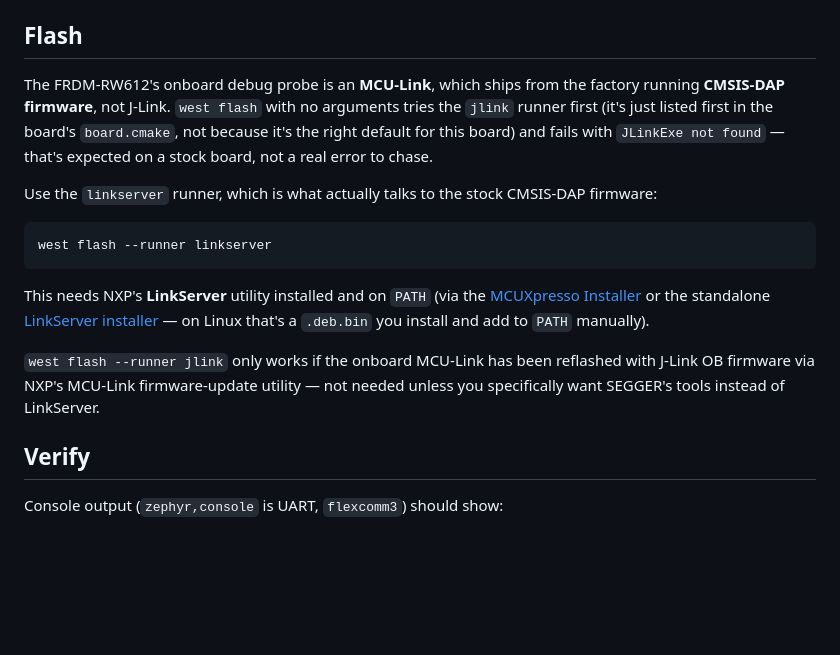
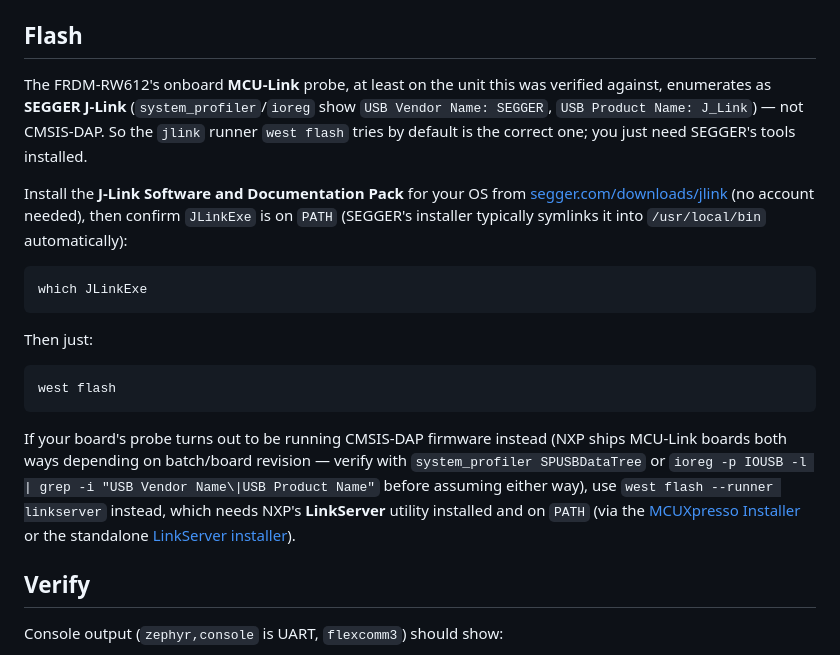
Before and after one commit to rrooding/QCRemote, a Markdown page: firmware/README.md, the part around the change. GitHub-like rendering; blank space fills up the shorter version.

Commit message:
fix(firmware): flash instructions - probe is actually J-Link, not CMSIS-DAP
Verified against real hardware: the onboard MCU-Link enumerates as
SEGGER J-Link (ioreg shows USB Vendor Name: SEGGER, Product: J_Link),
not CMSIS-DAP as earlier docs assumed. jlink is the correct default
runner; install SEGGER's J-Link Software Pack, not LinkServer. Left a
note to verify per-unit since NXP ships MCU-Link boards both ways.

````diff
--- a/firmware/README.md
+++ b/firmware/README.md
@@ -55,26 +55,33 @@ Drop `--pristine` on subsequent builds once the build directory exists.
 
 ## Flash
 
-The FRDM-RW612's onboard debug probe is an **MCU-Link**, which ships from the factory running
-**CMSIS-DAP firmware**, not J-Link. `west flash` with no arguments tries the `jlink` runner
-first (it's just listed first in the board's `board.cmake`, not because it's the right
-default for this board) and fails with `JLinkExe not found` — that's expected on a stock
-board, not a real error to chase.
+The FRDM-RW612's onboard **MCU-Link** probe, at least on the unit this was verified against,
+enumerates as **SEGGER J-Link** (`system_profiler`/`ioreg` show `USB Vendor Name: SEGGER`,
+`USB Product Name: J_Link`) — not CMSIS-DAP. So the `jlink` runner `west flash` tries by
+default is the correct one; you just need SEGGER's tools installed.
 
-Use the `linkserver` runner, which is what actually talks to the stock CMSIS-DAP firmware:
+Install the **J-Link Software and Documentation Pack** for your OS from
+[segger.com/downloads/jlink](https://www.segger.com/downloads/jlink/) (no account needed),
+then confirm `JLinkExe` is on `PATH` (SEGGER's installer typically symlinks it into
+`/usr/local/bin` automatically):
 
 ```bash
-west flash --runner linkserver
+which JLinkExe
 ```
 
-This needs NXP's **LinkServer** utility installed and on `PATH` (via the
+Then just:
+
+```bash
+west flash
+```
+
+If your board's probe turns out to be running CMSIS-DAP firmware instead (NXP ships MCU-Link
+boards both ways depending on batch/board revision — verify with `system_profiler
+SPUSBDataTree` or `ioreg -p IOUSB -l | grep -i "USB Vendor Name\|USB Product Name"` before
+assuming either way), use `west flash --runner linkserver` instead, which needs NXP's
+**LinkServer** utility installed and on `PATH` (via the
 [MCUXpresso Installer](https://www.nxp.com/mcuxpresso/installer) or the standalone
-[LinkServer installer](https://www.nxp.com/design/design-center/software/development-software/mcuxpresso-software-and-tools-/linkserver-for-microcontrollers:LINKERSERVER)
-— on Linux that's a `.deb.bin` you install and add to `PATH` manually).
-
-`west flash --runner jlink` only works if the onboard MCU-Link has been reflashed with
-J-Link OB firmware via NXP's MCU-Link firmware-update utility — not needed unless you
-specifically want SEGGER's tools instead of LinkServer.
+[LinkServer installer](https://www.nxp.com/design/design-center/software/development-software/mcuxpresso-software-and-tools-/linkserver-for-microcontrollers:LINKERSERVER)).
 
 ## Verify
 
````
